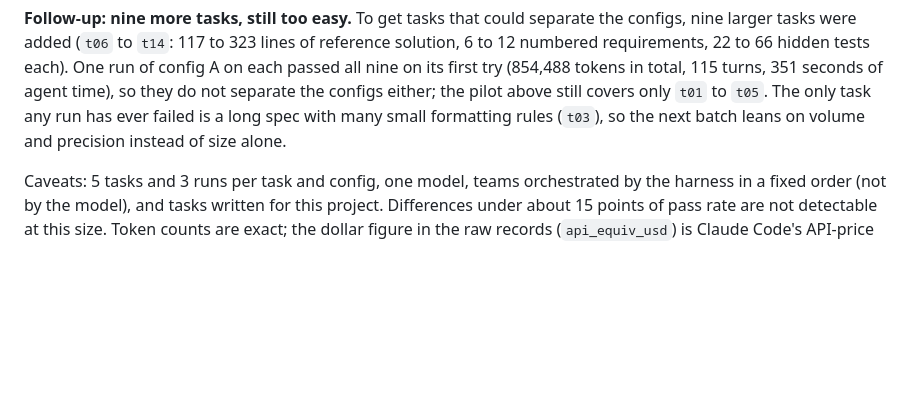
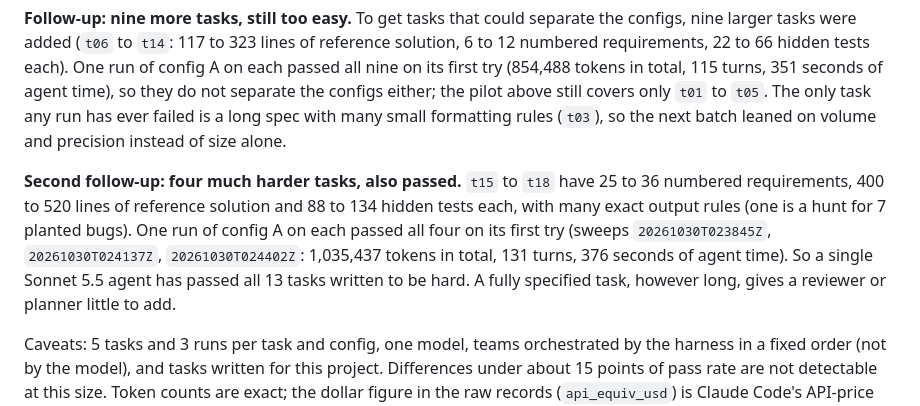
Before and after one commit to krisrchesney/agent-team-evals, a Markdown page: README.md, the part around the change. GitHub-like rendering; blank space fills up the shorter version.

Commit message:
Docs: add the t15-t18 probe (4/4 passed) to README, DESIGN and the board
Co-Authored-By: Claude Opus 5.5 <noreply@anthropic.com>

```diff
--- a/README.md
+++ b/README.md
@@ -78,7 +78,14 @@ tasks were added (`t06` to `t14`: 117 to 323 lines of reference solution, 6 to 1
 66 hidden tests each). One run of config A on each passed all nine on its first try (854,488 tokens in total,
 115 turns, 351 seconds of agent time), so they do not separate the configs either; the pilot above still
 covers only `t01` to `t05`. The only task any run has ever failed is a long spec with many small formatting
-rules (`t03`), so the next batch leans on volume and precision instead of size alone.
+rules (`t03`), so the next batch leaned on volume and precision instead of size alone.
+
+**Second follow-up: four much harder tasks, also passed.** `t15` to `t18` have 25 to 36 numbered requirements,
+400 to 520 lines of reference solution and 88 to 134 hidden tests each, with many exact output rules (one is
+a hunt for 7 planted bugs). One run of config A on each passed all four on its first try (sweeps
+`20261030T023845Z`, `20261030T024137Z`, `20261030T024402Z`: 1,035,437 tokens in total, 131 turns, 376 seconds of
+agent time). So a single Sonnet 5.5 agent has passed all 13 tasks written to be hard. A fully specified task,
+however long, gives a reviewer or planner little to add.
 
 Caveats: 5 tasks and 3 runs per task and config, one model, teams orchestrated by the harness in a
 fixed order (not by the model), and tasks written for this project. Differences under about 15 points
```
Also changed, not shown: DESIGN.md (+5 -0 lines), TASKS.md (+5 -0 lines).
